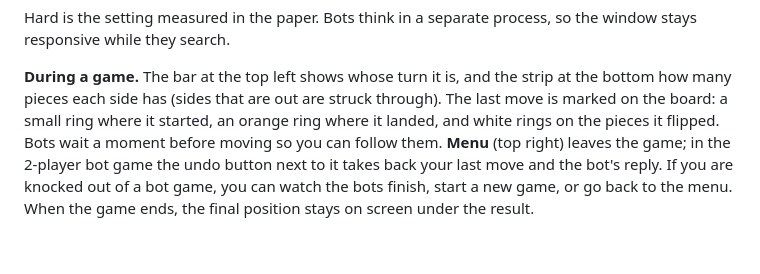
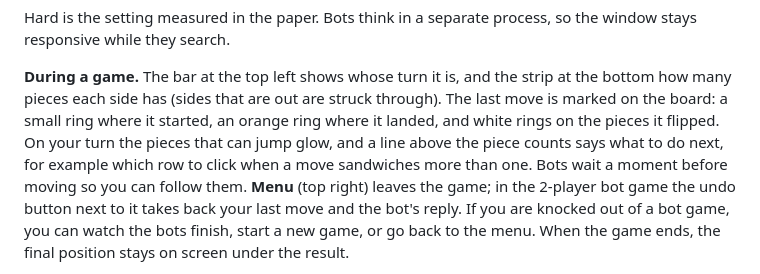
Before and after one commit to GLOMQuyet/Tactical-Formation-The-Board-Game, a Markdown page: README.md, the part around the change. GitHub-like rendering; blank space fills up the shorter version.

Commit message:
README, study.md: describe the glow and the hint line
Co-Authored-By: Claude Opus 5.5 <noreply@anthropic.com>
Claude-Session: https://claude.ai/code/session_01QA5LxRbySRdNS3nxuNAan5

```diff
--- a/README.md
+++ b/README.md
@@ -147,7 +147,9 @@ so the window stays responsive while they search.
 strip at the bottom how many pieces each side has (sides that are out are
 struck through). The last move is marked on the board: a small ring where it
 started, an orange ring where it landed, and white rings on the pieces it
-flipped. Bots wait a moment before moving so you can follow them. **Menu** (top right) leaves the game; in
+flipped. On your turn the pieces that can jump glow, and a line above the
+piece counts says what to do next, for example which row to click when a move
+sandwiches more than one. Bots wait a moment before moving so you can follow them. **Menu** (top right) leaves the game; in
 the 2-player bot game the undo button next to it takes back your last move
 and the bot's reply. If you are knocked out of a bot game, you can watch the
 bots finish, start a new game, or go back to the menu. When the game ends,
```
Also changed, not shown: study.md (+5 -0 lines).
